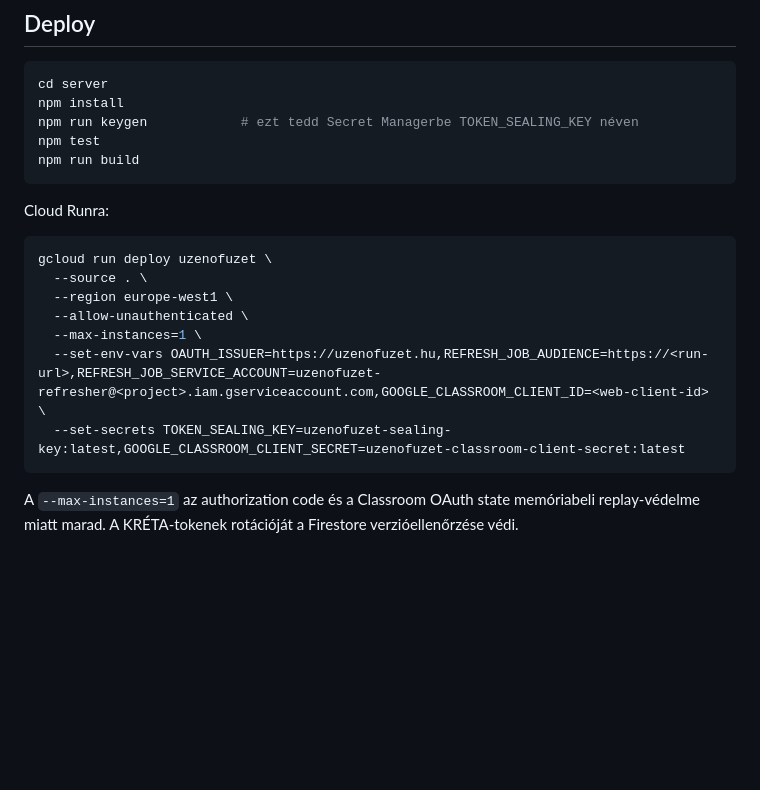
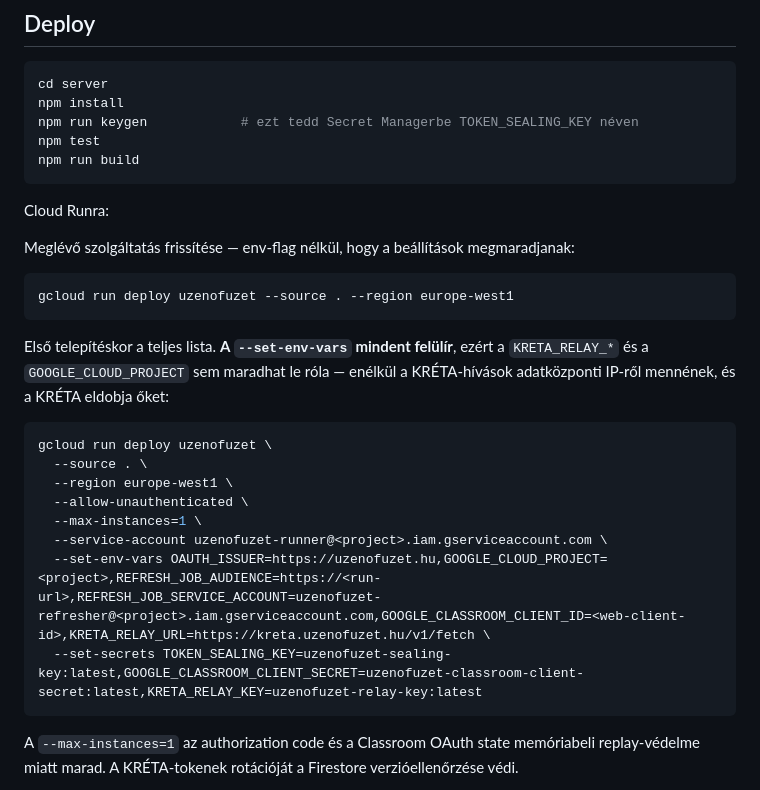
Before and after one commit to arpadtamasi/kreta-ai, a Markdown page: server/README.md, the part around the change. Rendered like a GitHub page; blank space fills up the shorter version.

Commit message:
README: a deploy-parancs ne lője ki a relayt
A dokumentált --set-env-vars mindent felülír, de nem tartalmazta a
KRETA_RELAY_URL/KEY-t és a GOOGLE_CLOUD_PROJECT-et. Szó szerint lefuttatva a
KRÉTA-hívások adatközponti IP-ről mentek volna, amit a KRÉTA eldob.

Frissítéshez env-flag nélküli parancs került fel; a teljes lista csak az
első telepítéshez, kiegészítve a hiányzó változókkal és a szolgáltatásfiókkal.

````diff
--- a/server/README.md
+++ b/server/README.md
@@ -92,14 +92,26 @@ npm run build
 
 Cloud Runra:
 
+Meglévő szolgáltatás frissítése — env-flag nélkül, hogy a beállítások
+megmaradjanak:
+
+```bash
+gcloud run deploy uzenofuzet --source . --region europe-west1
+```
+
+Első telepítéskor a teljes lista. **A `--set-env-vars` mindent felülír**, ezért
+a `KRETA_RELAY_*` és a `GOOGLE_CLOUD_PROJECT` sem maradhat le róla — enélkül a
+KRÉTA-hívások adatközponti IP-ről mennének, és a KRÉTA eldobja őket:
+
 ```bash
 gcloud run deploy uzenofuzet \
   --source . \
   --region europe-west1 \
   --allow-unauthenticated \
   --max-instances=1 \
-  --set-env-vars OAUTH_ISSUER=https://uzenofuzet.hu,REFRESH_JOB_AUDIENCE=https://<run-url>,REFRESH_JOB_SERVICE_ACCOUNT=uzenofuzet-refresher@<project>.iam.gserviceaccount.com,GOOGLE_CLASSROOM_CLIENT_ID=<web-client-id> \
-  --set-secrets TOKEN_SEALING_KEY=uzenofuzet-sealing-key:latest,GOOGLE_CLASSROOM_CLIENT_SECRET=uzenofuzet-classroom-client-secret:latest
+  --service-account uzenofuzet-runner@<project>.iam.gserviceaccount.com \
+  --set-env-vars OAUTH_ISSUER=https://uzenofuzet.hu,GOOGLE_CLOUD_PROJECT=<project>,REFRESH_JOB_AUDIENCE=https://<run-url>,REFRESH_JOB_SERVICE_ACCOUNT=uzenofuzet-refresher@<project>.iam.gserviceaccount.com,GOOGLE_CLASSROOM_CLIENT_ID=<web-client-id>,KRETA_RELAY_URL=https://kreta.uzenofuzet.hu/v1/fetch \
+  --set-secrets TOKEN_SEALING_KEY=uzenofuzet-sealing-key:latest,GOOGLE_CLASSROOM_CLIENT_SECRET=uzenofuzet-classroom-client-secret:latest,KRETA_RELAY_KEY=uzenofuzet-relay-key:latest
 ```
 
 A `--max-instances=1` az authorization code és a Classroom OAuth state
````
